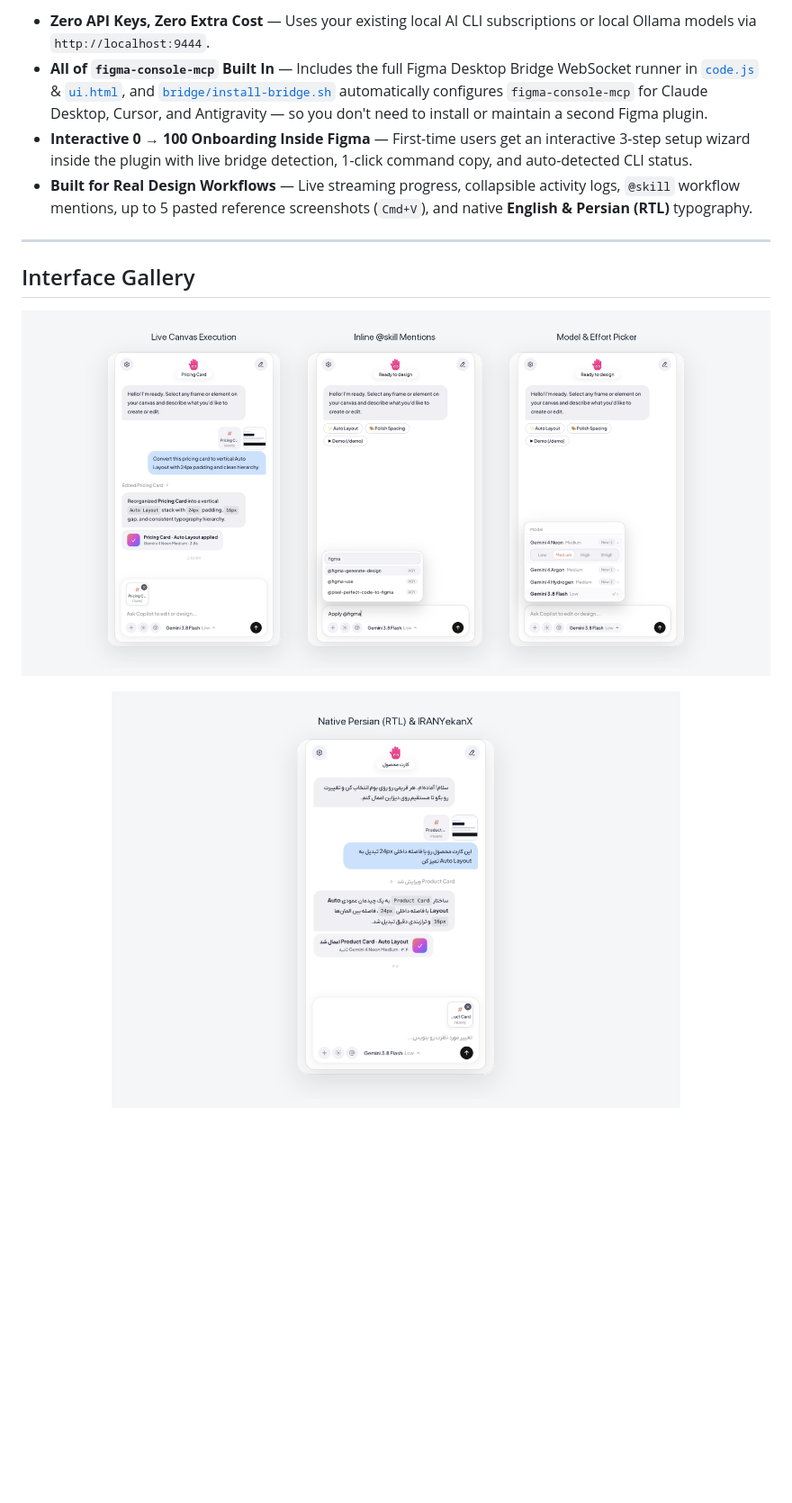
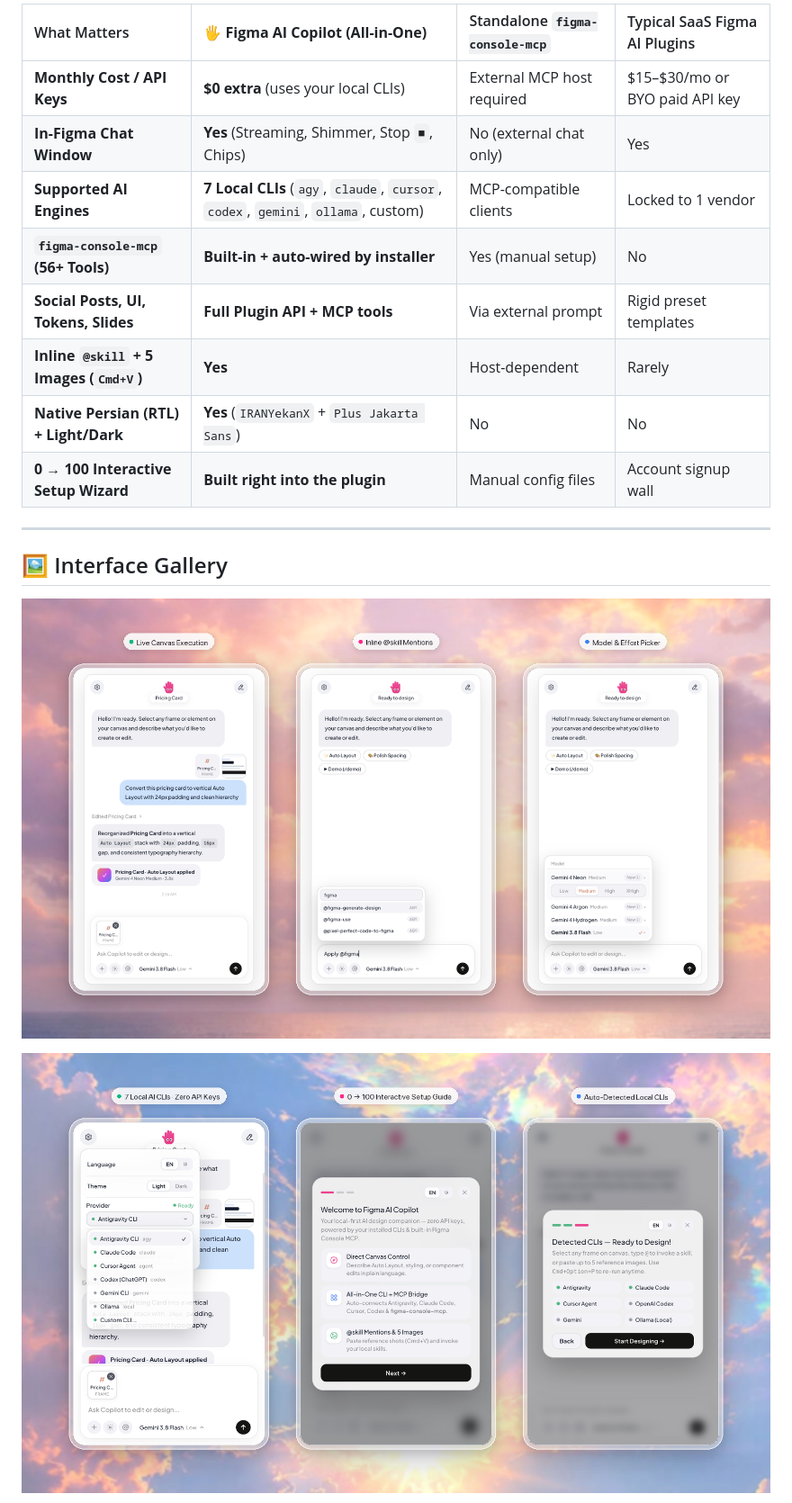
Before and after one commit to Hesvm/figma-ai-copilot, a Markdown page: README.md, the part around one of its changes. Shown at 90% size. Drawn GitHub-style; pictures changed too: assets/showcase-features.png, assets/showcase-persian.png, assets/showcase-providers.png; blank space fills up the shorter version.

Commit message:
docs & assets: redesign README with punchy structure and Pinterest-aesthetic UI showcase boards

```diff
--- a/README.md
+++ b/README.md
@@ -29,19 +45,25 @@
 
-- **Zero API Keys, Zero Extra Cost** — Uses your existing local AI CLI subscriptions or local Ollama models via `http://localhost:9444`.
-- **All of `figma-console-mcp` Built In** — Includes the full Figma Desktop Bridge WebSocket runner in [`code.js`](code.js) & [`ui.html`](ui.html), and [`bridge/install-bridge.sh`](bridge/install-bridge.sh) automatically configures `figma-console-mcp` for Claude Desktop, Cursor, and Antigravity — so you don't need to install or maintain a second Figma plugin.
-- **Interactive 0 → 100 Onboarding Inside Figma** — First-time users get an interactive 3-step setup wizard inside the plugin with live bridge detection, 1-click command copy, and auto-detected CLI status.
-- **Built for Real Design Workflows** — Live streaming progress, collapsible activity logs, `@skill` workflow mentions, up to 5 pasted reference screenshots (`Cmd+V`), and native **English & Persian (RTL)** typography.
+| What Matters | **🖐️ Figma AI Copilot (All-in-One)** | Standalone `figma-console-mcp` | Typical SaaS Figma AI Plugins |
+| :--- | :--- | :--- | :--- |
+| **Monthly Cost / API Keys** | **$0 extra** (uses your local CLIs) | External MCP host required | $15–$30/mo or BYO paid API key |
+| **In-Figma Chat Window** | **Yes** (Streaming, Shimmer, Stop `■`, Chips) | No (external chat only) | Yes |
+| **Supported AI Engines** | **7 Local CLIs** (`agy`, `claude`, `cursor`, `codex`, `gemini`, `ollama`, custom) | MCP-compatible clients | Locked to 1 vendor |
+| **`figma-console-mcp` (56+ Tools)** | **Built-in + auto-wired by installer** | Yes (manual setup) | No |
+| **Social Posts, UI, Tokens, Slides** | **Full Plugin API + MCP tools** | Via external prompt | Rigid preset templates |
+| **Inline `@skill` + 5 Images (`Cmd+V`)** | **Yes** | Host-dependent | Rarely |
+| **Native Persian (RTL) + Light/Dark** | **Yes** (`IRANYekanX` + `Plus Jakarta Sans`) | No | No |
+| **0 → 100 Interactive Setup Wizard** | **Built right into the plugin** | Manual config files | Account signup wall |
 
 ---
 
-## Interface Gallery
+## 🖼️ Interface Gallery
 
 <p align="center">
   <img src="assets/showcase-features.png" alt="Live Canvas Execution, Inline @skill Mentions, and Model & Effort Picker" width="100%" />
 </p>
 
 <p align="center">
-  <img src="assets/showcase-persian.png" alt="Native Persian (RTL) Typography with IRANYekanX" width="76%" />
+  <img src="assets/showcase-providers.png" alt="7 Local AI CLIs, 0 to 100 Interactive Setup Guide, and Auto-Detected Local CLIs" width="100%" />
 </p>
 
 <p align="center">
```
Also changed, not shown: other parts of README.md (+128 -100 lines), assets/hero.png, assets/showcase-settings.png, 1 other file.
